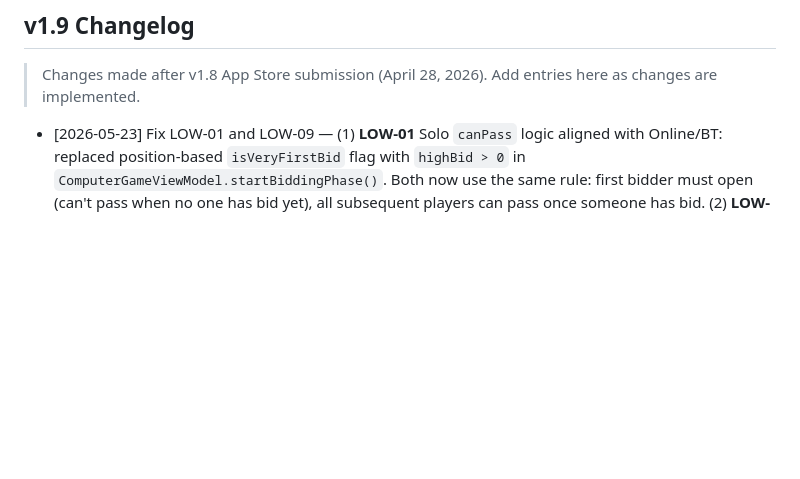
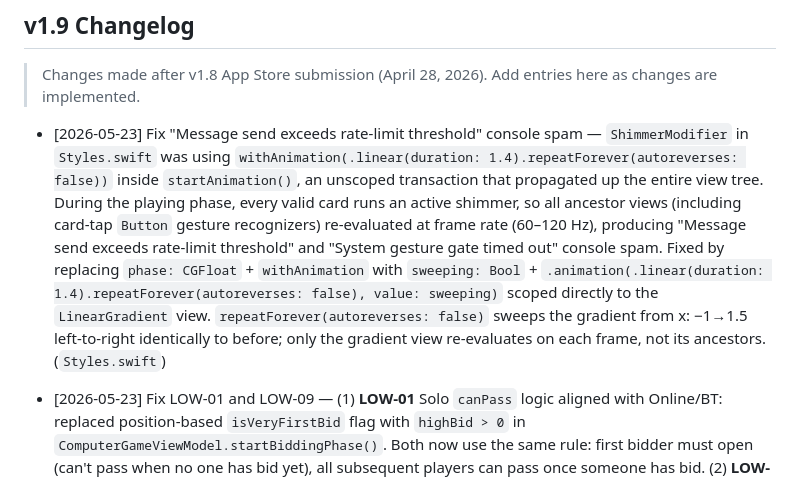
Before and after one commit to imvijaygoyal1/the-shady-spade, a Markdown page: MyApp/CLAUDE.md, the part around the change. Rendered like a GitHub page; blank space fills up the shorter version.

Commit message:
docs: add shimmer rate-limit fix to v1.9 CLAUDE.md changelog
Co-Authored-By: Claude Sonnet 4.6 <noreply@anthropic.com>

```diff
--- a/MyApp/CLAUDE.md
+++ b/MyApp/CLAUDE.md
@@ -5,6 +5,8 @@
 
 ## v1.9 Changelog
 > Changes made after v1.8 App Store submission (April 28, 2026). Add entries here as changes are implemented.
+
+- [2026-05-23] Fix "Message send exceeds rate-limit threshold" console spam — `ShimmerModifier` in `Styles.swift` was using `withAnimation(.linear(duration: 1.4).repeatForever(autoreverses: false))` inside `startAnimation()`, an unscoped transaction that propagated up the entire view tree. During the playing phase, every valid card runs an active shimmer, so all ancestor views (including card-tap `Button` gesture recognizers) re-evaluated at frame rate (60–120 Hz), producing "Message send exceeds rate-limit threshold" and "System gesture gate timed out" console spam. Fixed by replacing `phase: CGFloat` + `withAnimation` with `sweeping: Bool` + `.animation(.linear(duration: 1.4).repeatForever(autoreverses: false), value: sweeping)` scoped directly to the `LinearGradient` view. `repeatForever(autoreverses: false)` sweeps the gradient from x: −1→1.5 left-to-right identically to before; only the gradient view re-evaluates on each frame, not its ancestors. (`Styles.swift`)
 
 - [2026-05-23] Fix LOW-01 and LOW-09 — (1) **LOW-01** Solo `canPass` logic aligned with Online/BT: replaced position-based `isVeryFirstBid` flag with `highBid > 0` in `ComputerGameViewModel.startBiddingPhase()`. Both now use the same rule: first bidder must open (can't pass when no one has bid yet), all subsequent players can pass once someone has bid. (2) **LOW-09** Renamed `GameViewModel.isOnlineMode` → `hasActiveOnlineSession` — the old name implied a persistent mode flag; the property purely checks whether `onlineSessionVM` is set in the legacy `MainView` context. Updated 3 call sites in `MainView.swift` and 1 guard in `GameViewModel.swift`. (`ComputerGameViewModel.swift`, `GameViewModel.swift`, `MainView.swift`)
 
```
